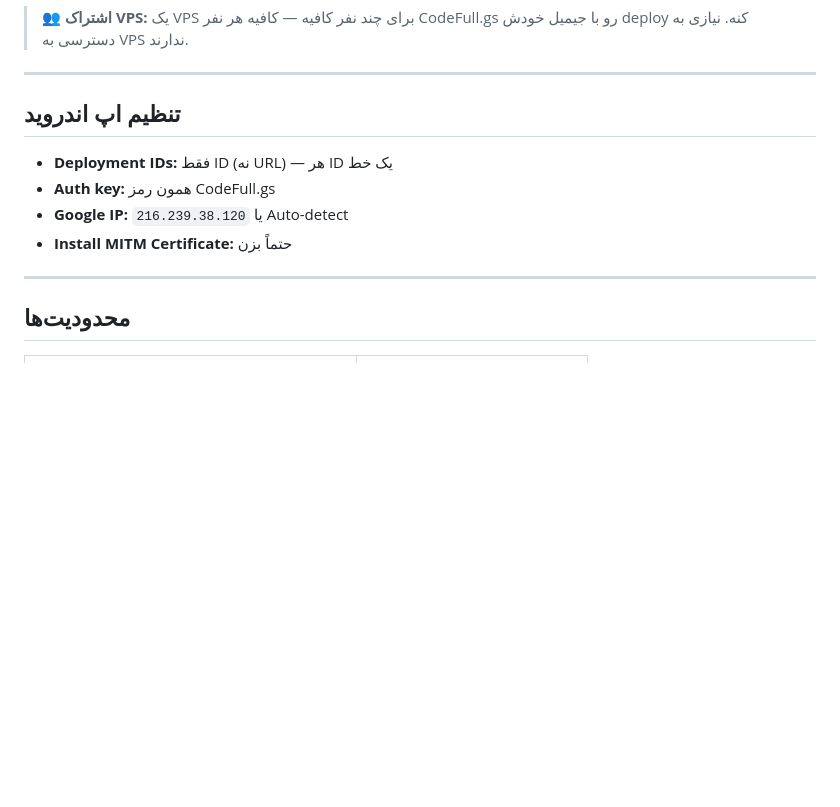
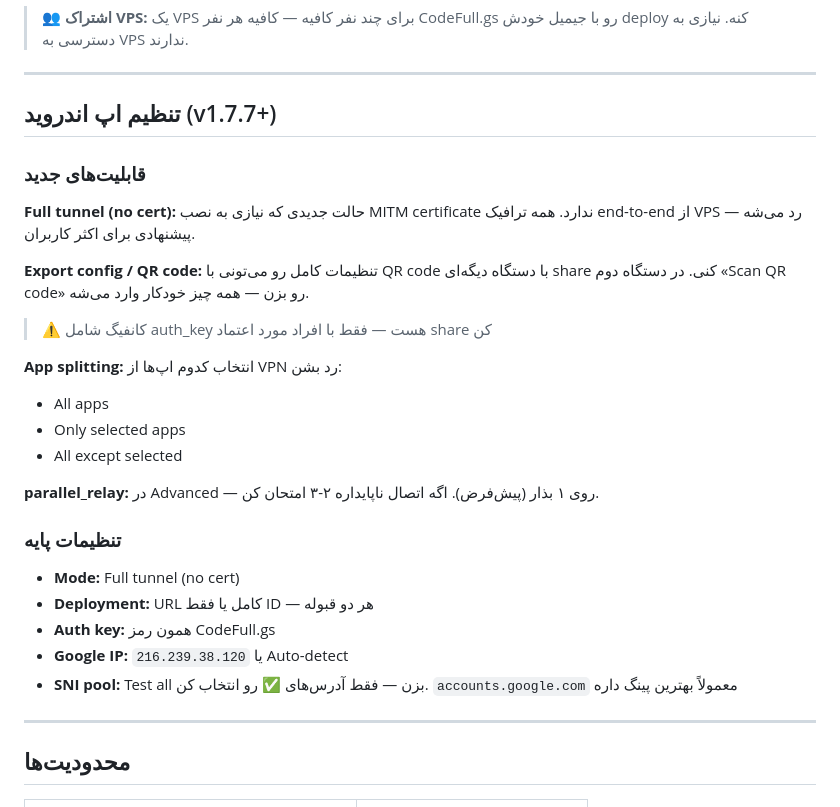
Before and after one commit to KIAN-IRANI/mhrv-setup-full-tunell, a Markdown page: README.md, the part around the change. Rendered like a GitHub page; blank space fills up the shorter version.

```diff
--- a/README.md
+++ b/README.md
@@ -109,12 +109,29 @@ echo "URL: http://$(curl -4s ifconfig.me):${PORT}"
 
 ---
 
-## تنظیم اپ اندروید
+## تنظیم اپ اندروید (v1.7.7+)
 
-- **Deployment IDs:** فقط ID (نه URL) — هر ID یک خط
+### قابلیت‌های جدید
+
+**Full tunnel (no cert):** حالت جدیدی که نیازی به نصب MITM certificate ندارد. همه ترافیک end-to-end از VPS رد می‌شه — پیشنهادی برای اکثر کاربران.
+
+**Export config / QR code:** تنظیمات کامل رو می‌تونی با QR code با دستگاه دیگه‌ای share کنی. در دستگاه دوم «Scan QR code» رو بزن — همه چیز خودکار وارد می‌شه.
+> ⚠️ کانفیگ شامل auth_key هست — فقط با افراد مورد اعتماد share کن
+
+**App splitting:** انتخاب کدوم اپ‌ها از VPN رد بشن:
+- All apps
+- Only selected apps
+- All except selected
+
+**parallel_relay:** در Advanced — روی ۱ بذار (پیش‌فرض). اگه اتصال ناپایداره ۲-۳ امتحان کن.
+
+### تنظیمات پایه
+
+- **Mode:** Full tunnel (no cert)
+- **Deployment:** URL کامل یا فقط ID — هر دو قبوله
 - **Auth key:** همون رمز CodeFull.gs
 - **Google IP:** `216.239.38.120` یا Auto-detect
-- **Install MITM Certificate:** حتماً بزن
+- **SNI pool:** Test all بزن — فقط آدرس‌های ✅ رو انتخاب کن. `accounts.google.com` معمولاً بهترین پینگ داره
 
 ---
 
```
